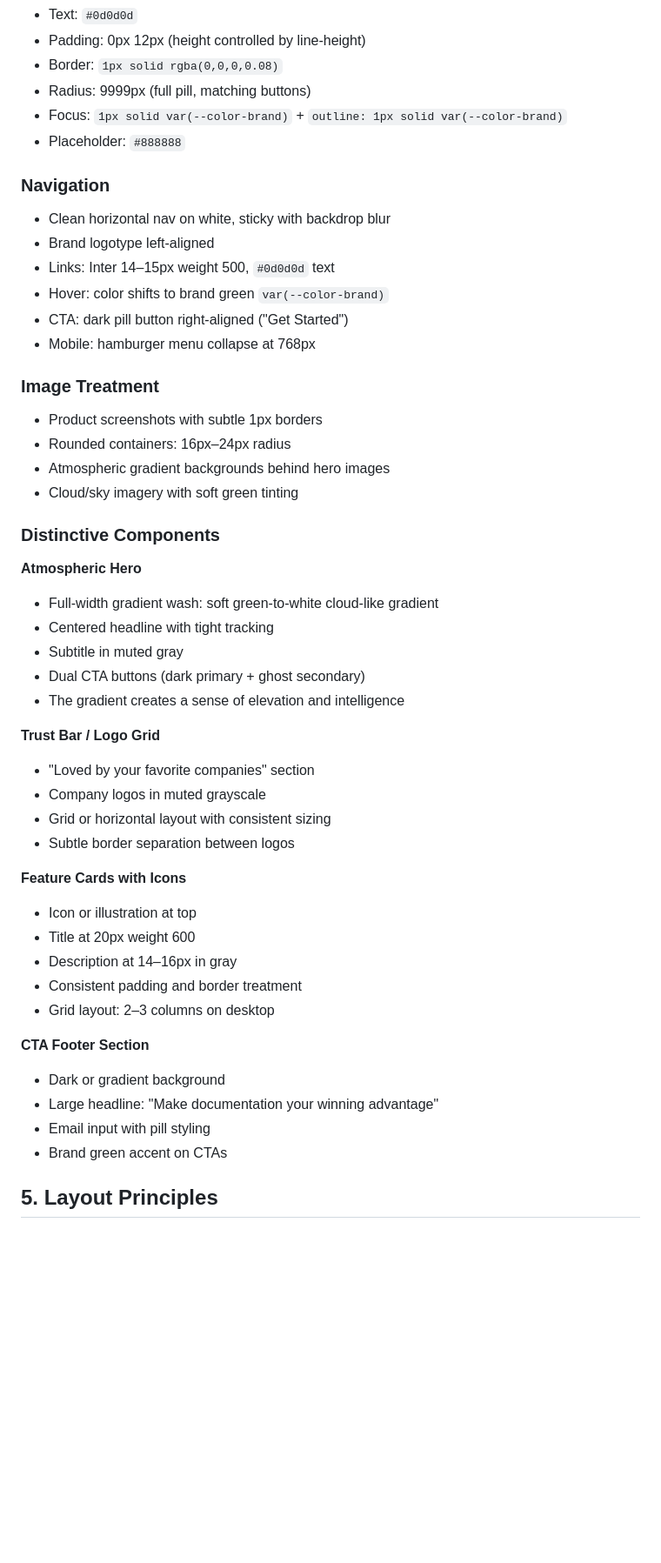
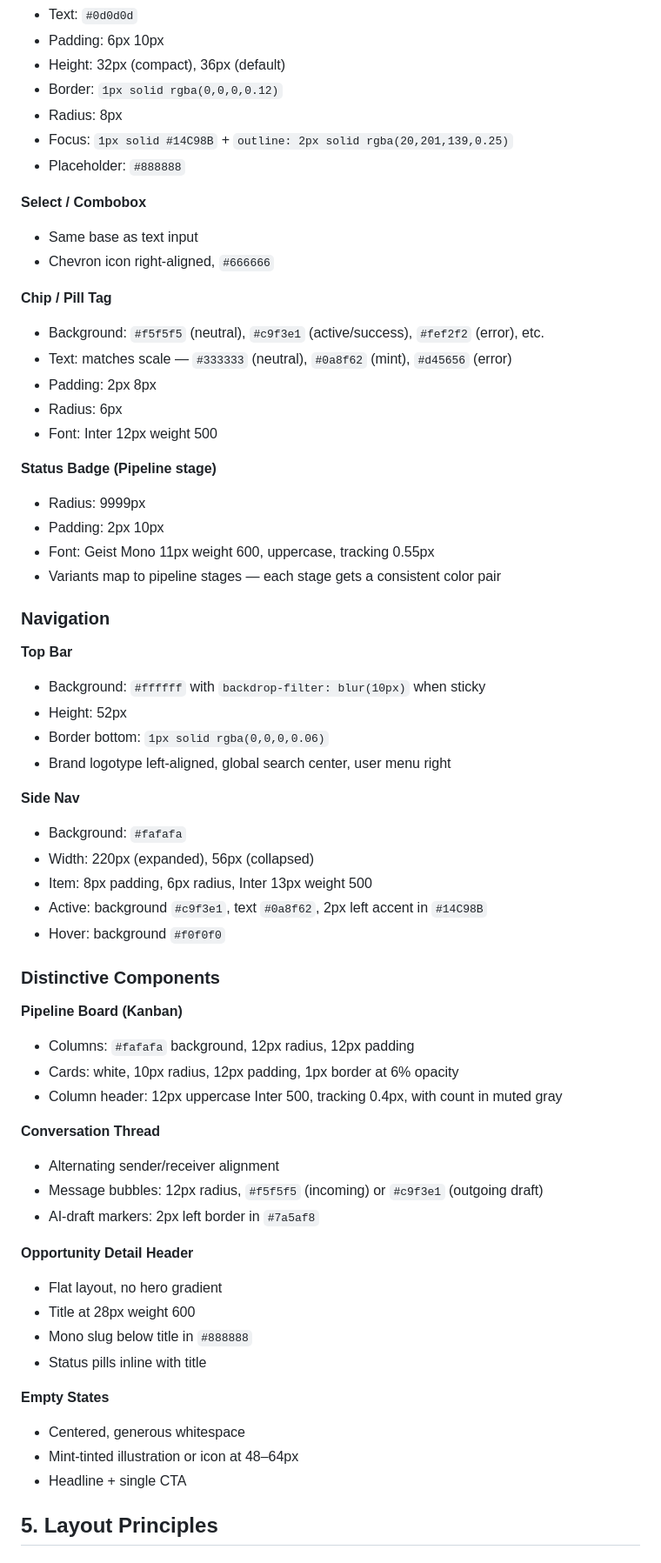
Before and after one commit to mauriciovieira/slotflow-crm, a Markdown page: DESIGN.md, the part around one of its changes. Shown at 87% size. GitHub-like rendering; blank space fills up the shorter version.

```diff
--- a/DESIGN.md
+++ b/DESIGN.md
@@ -160,51 +170,65 @@ What distinguishes Mintlify from other documentation platforms is its atmospheri
 - Text: `#0d0d0d`
-- Padding: 0px 12px (height controlled by line-height)
-- Border: `1px solid rgba(0,0,0,0.08)`
-- Radius: 9999px (full pill, matching buttons)
-- Focus: `1px solid var(--color-brand)` + `outline: 1px solid var(--color-brand)`
+- Padding: 6px 10px
+- Height: 32px (compact), 36px (default)
+- Border: `1px solid rgba(0,0,0,0.12)`
+- Radius: 8px
+- Focus: `1px solid #14C98B` + `outline: 2px solid rgba(20,201,139,0.25)`
 - Placeholder: `#888888`
 
+**Select / Combobox**
+- Same base as text input
+- Chevron icon right-aligned, `#666666`
+
+**Chip / Pill Tag**
+- Background: `#f5f5f5` (neutral), `#c9f3e1` (active/success), `#fef2f2` (error), etc.
+- Text: matches scale — `#333333` (neutral), `#0a8f62` (mint), `#d45656` (error)
+- Padding: 2px 8px
+- Radius: 6px
+- Font: Inter 12px weight 500
+
+**Status Badge (Pipeline stage)**
+- Radius: 9999px
+- Padding: 2px 10px
+- Font: Geist Mono 11px weight 600, uppercase, tracking 0.55px
+- Variants map to pipeline stages — each stage gets a consistent color pair
+
 ### Navigation
-- Clean horizontal nav on white, sticky with backdrop blur
-- Brand logotype left-aligned
-- Links: Inter 14–15px weight 500, `#0d0d0d` text
-- Hover: color shifts to brand green `var(--color-brand)`
-- CTA: dark pill button right-aligned ("Get Started")
-- Mobile: hamburger menu collapse at 768px
 
-### Image Treatment
-- Product screenshots with subtle 1px borders
-- Rounded containers: 16px–24px radius
-- Atmospheric gradient backgrounds behind hero images
-- Cloud/sky imagery with soft green tinting
+**Top Bar**
+- Background: `#ffffff` with `backdrop-filter: blur(10px)` when sticky
+- Height: 52px
+- Border bottom: `1px solid rgba(0,0,0,0.06)`
+- Brand logotype left-aligned, global search center, user menu right
+
+**Side Nav**
+- Background: `#fafafa`
+- Width: 220px (expanded), 56px (collapsed)
+- Item: 8px padding, 6px radius, Inter 13px weight 500
+- Active: background `#c9f3e1`, text `#0a8f62`, 2px left accent in `#14C98B`
+- Hover: background `#f0f0f0`
 
 ### Distinctive Components
 
-**Atmospheric Hero**
-- Full-width gradient wash: soft green-to-white cloud-like gradient
-- Centered headline with tight tracking
-- Subtitle in muted gray
-- Dual CTA buttons (dark primary + ghost secondary)
-- The gradient creates a sense of elevation and intelligence
+**Pipeline Board (Kanban)**
+- Columns: `#fafafa` background, 12px radius, 12px padding
+- Cards: white, 10px radius, 12px padding, 1px border at 6% opacity
+- Column header: 12px uppercase Inter 500, tracking 0.4px, with count in muted gray
 
-**Trust Bar / Logo Grid**
-- "Loved by your favorite companies" section
-- Company logos in muted grayscale
-- Grid or horizontal layout with consistent sizing
-- Subtle border separation between logos
+**Conversation Thread**
+- Alternating sender/receiver alignment
+- Message bubbles: 12px radius, `#f5f5f5` (incoming) or `#c9f3e1` (outgoing draft)
+- AI-draft markers: 2px left border in `#7a5af8`
 
-**Feature Cards with Icons**
-- Icon or illustration at top
-- Title at 20px weight 600
-- Description at 14–16px in gray
-- Consistent padding and border treatment
-- Grid layout: 2–3 columns on desktop
+**Opportunity Detail Header**
+- Flat layout, no hero gradient
+- Title at 28px weight 600
+- Mono slug below title in `#888888`
+- Status pills inline with title
 
-**CTA Footer Section**
-- Dark or gradient background
-- Large headline: "Make documentation your winning advantage"
-- Email input with pill styling
-- Brand green accent on CTAs
+**Empty States**
+- Centered, generous whitespace
+- Mint-tinted illustration or icon at 48–64px
+- Headline + single CTA
 
 ## 5. Layout Principles
 
```
Also changed, not shown: other parts of DESIGN.md (+236 -176 lines).
